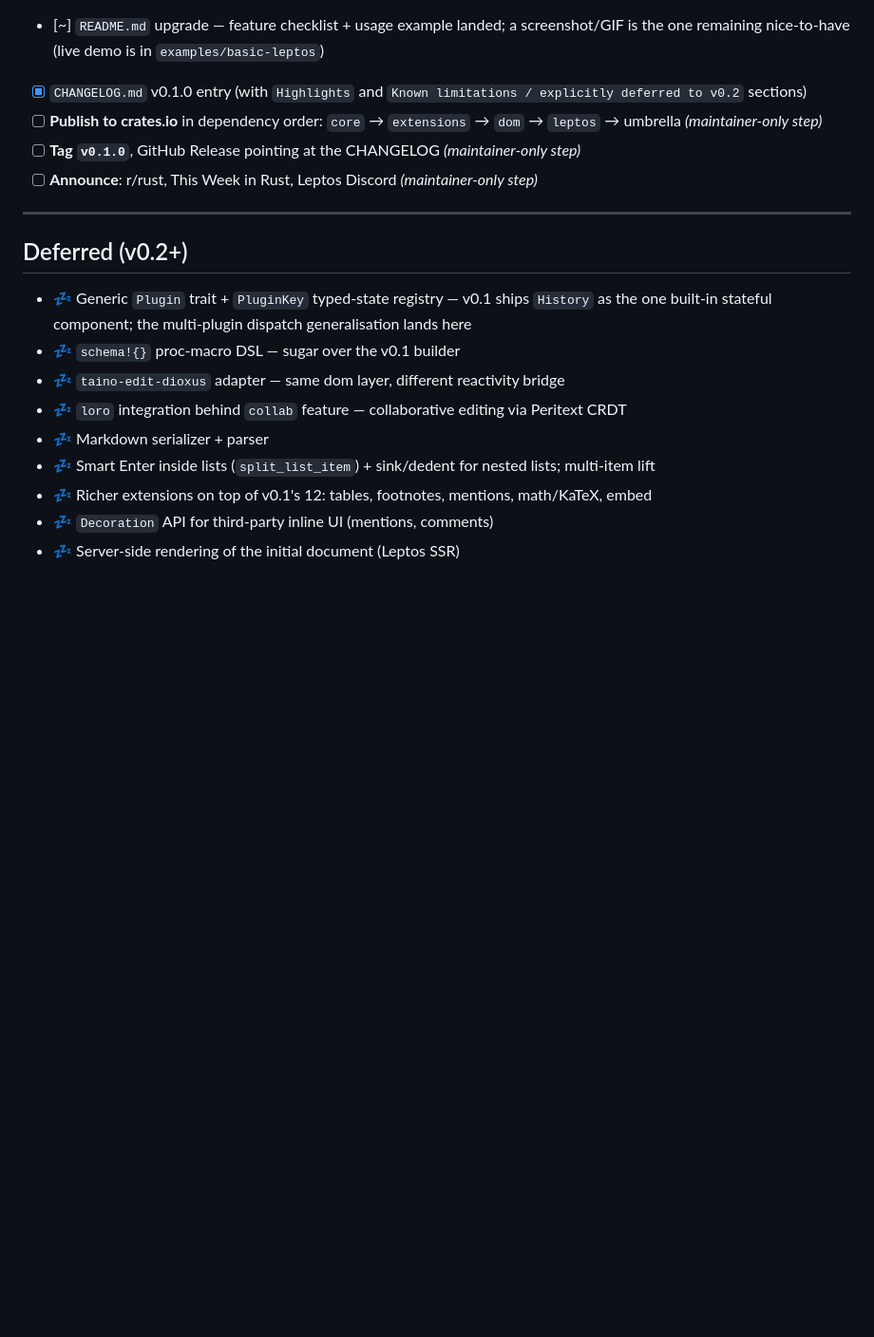
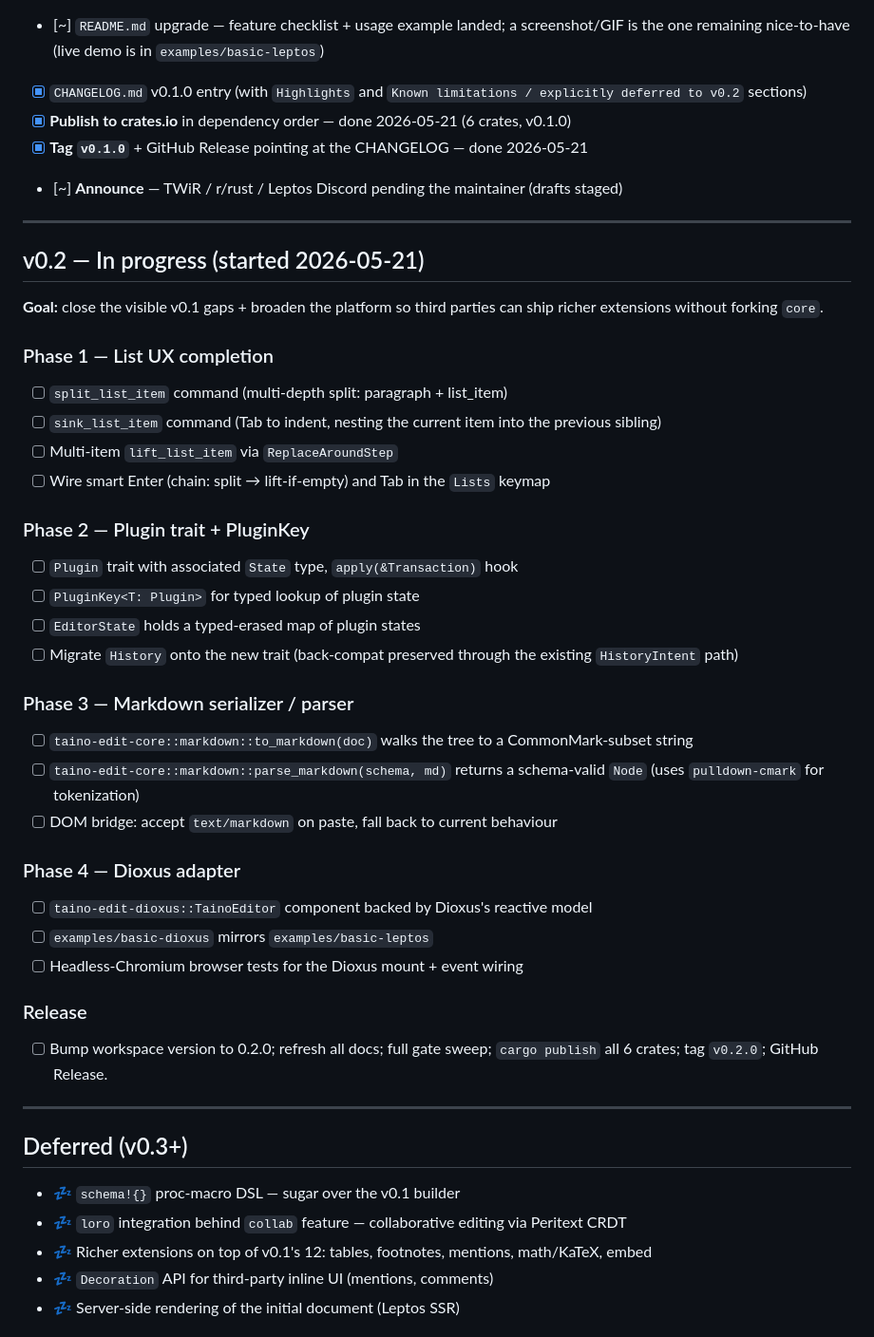
Before and after one commit to juanma-dev/taino-edit, a Markdown page: ROADMAP.md, the part around the change. Shown at 95% size. GitHub-like rendering; blank space fills up the shorter version.

Commit message:
docs: open v0.2 in CHANGELOG + ROADMAP
Adds an Unreleased block with the v0.2 scope (list UX completion,
Plugin trait + PluginKey, Markdown, Dioxus adapter) and breaks each
into a Phase in ROADMAP. The released Phase 7 boxes are now ticked
(crates.io publish + tag + Release done 2026-05-21).

Co-Authored-By: Claude Opus 4.7 <noreply@anthropic.com>

```diff
--- a/ROADMAP.md
+++ b/ROADMAP.md
@@ -205,20 +205,52 @@ gate and it is green.
 - [x] Crate-level rustdoc: every public item documented (`#![warn(missing_docs)]` + CI `cargo doc -D warnings` enforce it); `core`, `dom`, `leptos`, and `extensions` each carry a working module-level example
 - [~] `README.md` upgrade — feature checklist + usage example landed; a screenshot/GIF is the one remaining nice-to-have (live demo is in `examples/basic-leptos`)
 - [x] `CHANGELOG.md` v0.1.0 entry (with `Highlights` and `Known limitations / explicitly deferred to v0.2` sections)
-- [ ] **Publish to crates.io** in dependency order: `core` → `extensions` → `dom` → `leptos` → umbrella _(maintainer-only step)_
-- [ ] **Tag `v0.1.0`**, GitHub Release pointing at the CHANGELOG _(maintainer-only step)_
-- [ ] **Announce**: r/rust, This Week in Rust, Leptos Discord _(maintainer-only step)_
+- [x] **Publish to crates.io** in dependency order — done 2026-05-21 (6 crates, v0.1.0)
+- [x] **Tag `v0.1.0`** + GitHub Release pointing at the CHANGELOG — done 2026-05-21
+- [~] **Announce** — TWiR / r/rust / Leptos Discord pending the maintainer (drafts staged)
 
 ---
 
-## Deferred (v0.2+)
+## v0.2 — In progress (started 2026-05-21)
 
-- 💤 Generic `Plugin` trait + `PluginKey` typed-state registry — v0.1 ships `History` as the one built-in stateful component; the multi-plugin dispatch generalisation lands here
+**Goal:** close the visible v0.1 gaps + broaden the platform so third parties can ship richer extensions without forking `core`.
+
+### Phase 1 — List UX completion
+
+- [ ] `split_list_item` command (multi-depth split: paragraph + list_item)
+- [ ] `sink_list_item` command (Tab to indent, nesting the current item into the previous sibling)
+- [ ] Multi-item `lift_list_item` via `ReplaceAroundStep`
+- [ ] Wire smart Enter (chain: split → lift-if-empty) and Tab in the `Lists` keymap
+
+### Phase 2 — Plugin trait + PluginKey
+
+- [ ] `Plugin` trait with associated `State` type, `apply(&Transaction)` hook
+- [ ] `PluginKey<T: Plugin>` for typed lookup of plugin state
+- [ ] `EditorState` holds a typed-erased map of plugin states
+- [ ] Migrate `History` onto the new trait (back-compat preserved through the existing `HistoryIntent` path)
+
+### Phase 3 — Markdown serializer / parser
+
+- [ ] `taino-edit-core::markdown::to_markdown(doc)` walks the tree to a CommonMark-subset string
+- [ ] `taino-edit-core::markdown::parse_markdown(schema, md)` returns a schema-valid `Node` (uses `pulldown-cmark` for tokenization)
+- [ ] DOM bridge: accept `text/markdown` on paste, fall back to current behaviour
+
+### Phase 4 — Dioxus adapter
+
+- [ ] `taino-edit-dioxus::TainoEditor` component backed by Dioxus's reactive model
+- [ ] `examples/basic-dioxus` mirrors `examples/basic-leptos`
+- [ ] Headless-Chromium browser tests for the Dioxus mount + event wiring
+
+### Release
+
+- [ ] Bump workspace version to 0.2.0; refresh all docs; full gate sweep; `cargo publish` all 6 crates; tag `v0.2.0`; GitHub Release.
+
+---
+
+## Deferred (v0.3+)
+
 - 💤 `schema!{}` proc-macro DSL — sugar over the v0.1 builder
-- 💤 `taino-edit-dioxus` adapter — same dom layer, different reactivity bridge
 - 💤 `loro` integration behind `collab` feature — collaborative editing via Peritext CRDT
-- 💤 Markdown serializer + parser
-- 💤 Smart Enter inside lists (`split_list_item`) + sink/dedent for nested lists; multi-item lift
 - 💤 Richer extensions on top of v0.1's 12: tables, footnotes, mentions, math/KaTeX, embed
 - 💤 `Decoration` API for third-party inline UI (mentions, comments)
 - 💤 Server-side rendering of the initial document (Leptos SSR)
```
Also changed, not shown: CHANGELOG.md (+15 -0 lines).
